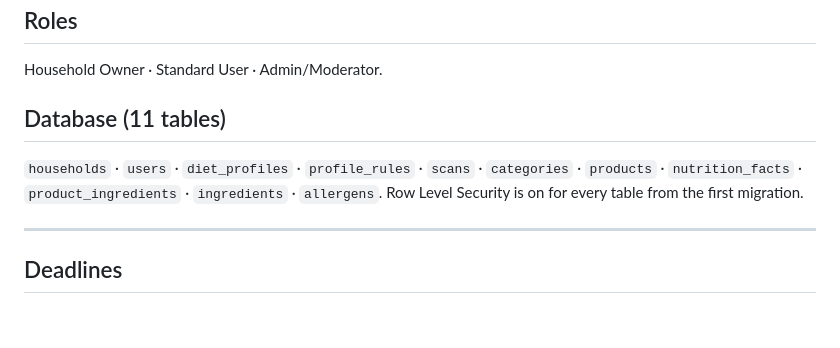
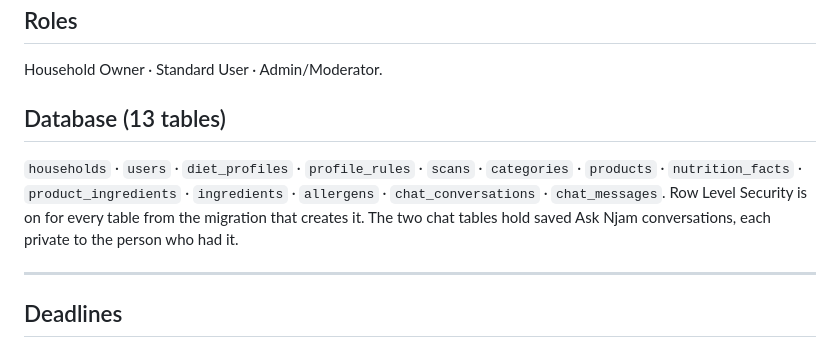
Before and after one commit to OpenWindow231312/njam-app, a Markdown page: README.md, the part around the change. GitHub-like rendering; blank space fills up the shorter version.

Commit message:
docs: list the two chat tables in CLAUDE.md and README

```diff
--- a/README.md
+++ b/README.md
@@ -148,12 +148,14 @@ a minimum of five; ten are planned.
 
 Household Owner · Standard User · Admin/Moderator.
 
-## Database (11 tables)
+## Database (13 tables)
 
 `households` · `users` · `diet_profiles` · `profile_rules` · `scans` ·
 `categories` · `products` · `nutrition_facts` · `product_ingredients` ·
-`ingredients` · `allergens`. Row Level Security is on for every table from the
-first migration.
+`ingredients` · `allergens` · `chat_conversations` · `chat_messages`.
+Row Level Security is on for every table from the migration that creates it.
+The two chat tables hold saved Ask Njam conversations, each private to the
+person who had it.
 
 ---
 
```
Also changed, not shown: CLAUDE.md (+3 -2 lines).
